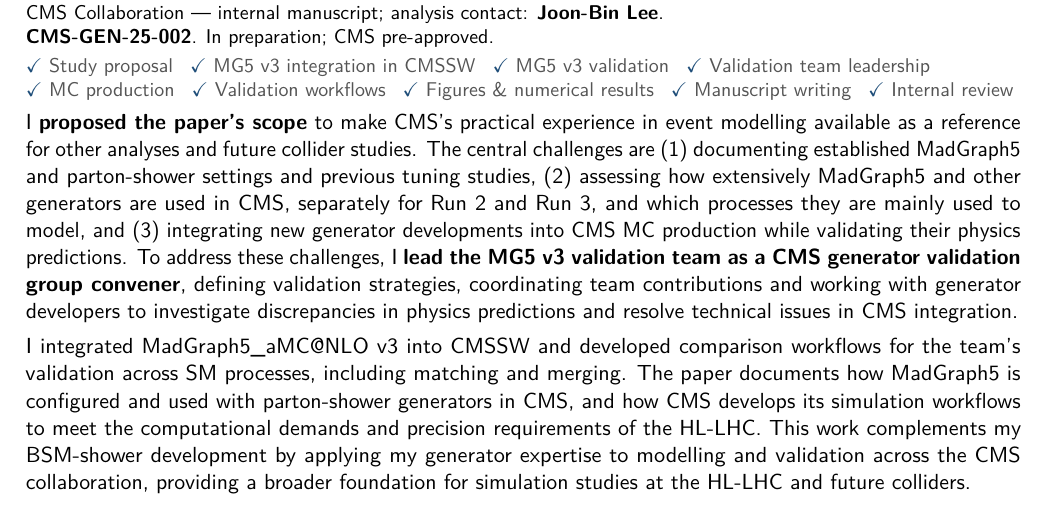
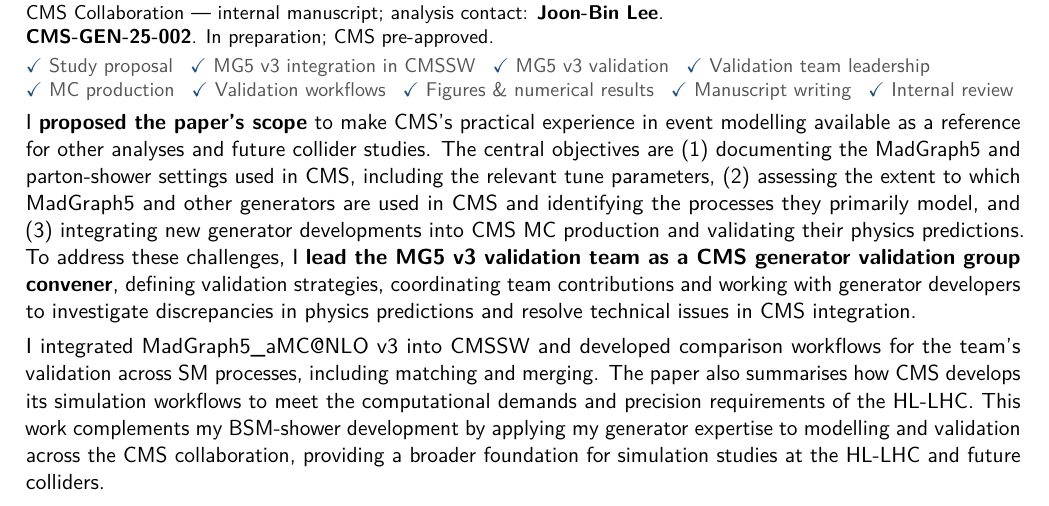
Before and after one commit to joonblee/publication_list, a LaTeX document (main.tex): part of page 3 of 4, cut so that both start at the same text. Compiled offline with pdfLaTeX.

Commit message:
First draft

```diff
--- a/main.tex
+++ b/main.tex
@@ -189,9 +189,9 @@
 \pubauthors{CMS Collaboration --- internal manuscript; analysis contact: \pubme.}
 \pubdetails{\textbf{CMS-GEN-25-002}. \genstatus}
 \contributionitems{\checkitem{Study proposal}\checkitem{MG5 v3 integration in CMSSW}\checkitem{MG5 v3 validation}\checkitem{Validation team leadership}\checkitem{MC production}\checkitem{Validation workflows}\checkitem{Figures \& numerical results}\checkitem{Manuscript writing}\checkitem{Internal review}}
-\contribution{I \keycontribution{proposed the paper's scope} to make CMS's practical experience in event modelling available as a reference for other analyses and future collider studies. The central challenges are (1) documenting established MadGraph5 and parton-shower settings and previous tuning studies, (2) assessing how extensively MadGraph5 and other generators are used in CMS, separately for Run~2 and Run~3, and which processes they are mainly used to model, and (3) integrating new generator developments into CMS MC production while validating their physics predictions. To address these challenges, I \keycontribution{lead the MG5 v3 validation team as a CMS generator validation group convener}, defining validation strategies, coordinating team contributions and working with generator developers to investigate discrepancies in physics predictions and resolve technical issues in CMS integration.
+\contribution{I \keycontribution{proposed the paper's scope} to make CMS's practical experience in event modelling available as a reference for other analyses and future collider studies. The central objectives are (1) documenting the MadGraph5 and parton-shower settings used in CMS, including the relevant tune parameters, (2) assessing the extent to which MadGraph5 and other generators are used in CMS and identifying the processes they primarily model, and (3) integrating new generator developments into CMS MC production and validating their physics predictions. To address these challenges, I \keycontribution{lead the MG5 v3 validation team as a CMS generator validation group convener}, defining validation strategies, coordinating team contributions and working with generator developers to investigate discrepancies in physics predictions and resolve technical issues in CMS integration.
 \contributionbreak
-I integrated \mgfive\ v3 into CMSSW and developed comparison workflows for the team's validation across SM processes, including matching and merging. The paper documents how MadGraph5 is configured and used with parton-shower generators in CMS, and how CMS develops its simulation workflows to meet the computational demands and precision requirements of the HL-LHC. This work complements my BSM-shower development by applying my generator expertise to modelling and validation across the CMS collaboration, providing a broader foundation for simulation studies at the HL-LHC and future colliders.}
+I integrated \mgfive\ v3 into CMSSW and developed comparison workflows for the team's validation across SM processes, including matching and merging. The paper also summarises how CMS develops its simulation workflows to meet the computational demands and precision requirements of the HL-LHC. This work complements my BSM-shower development by applying my generator expertise to modelling and validation across the CMS collaboration, providing a broader foundation for simulation studies at the HL-LHC and future colliders.}
 \end{pubentry}
 
 % R3: Integration/dissemination of the existing BSM-shower framework is the
```
